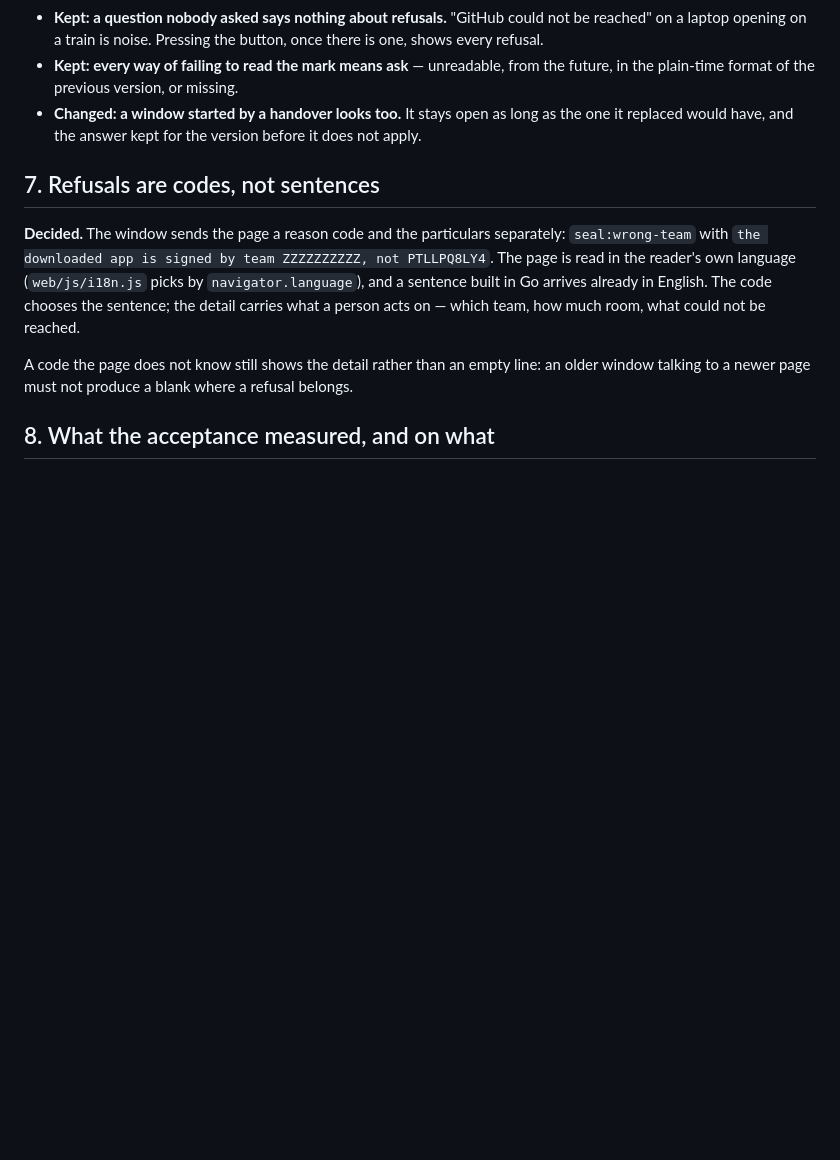
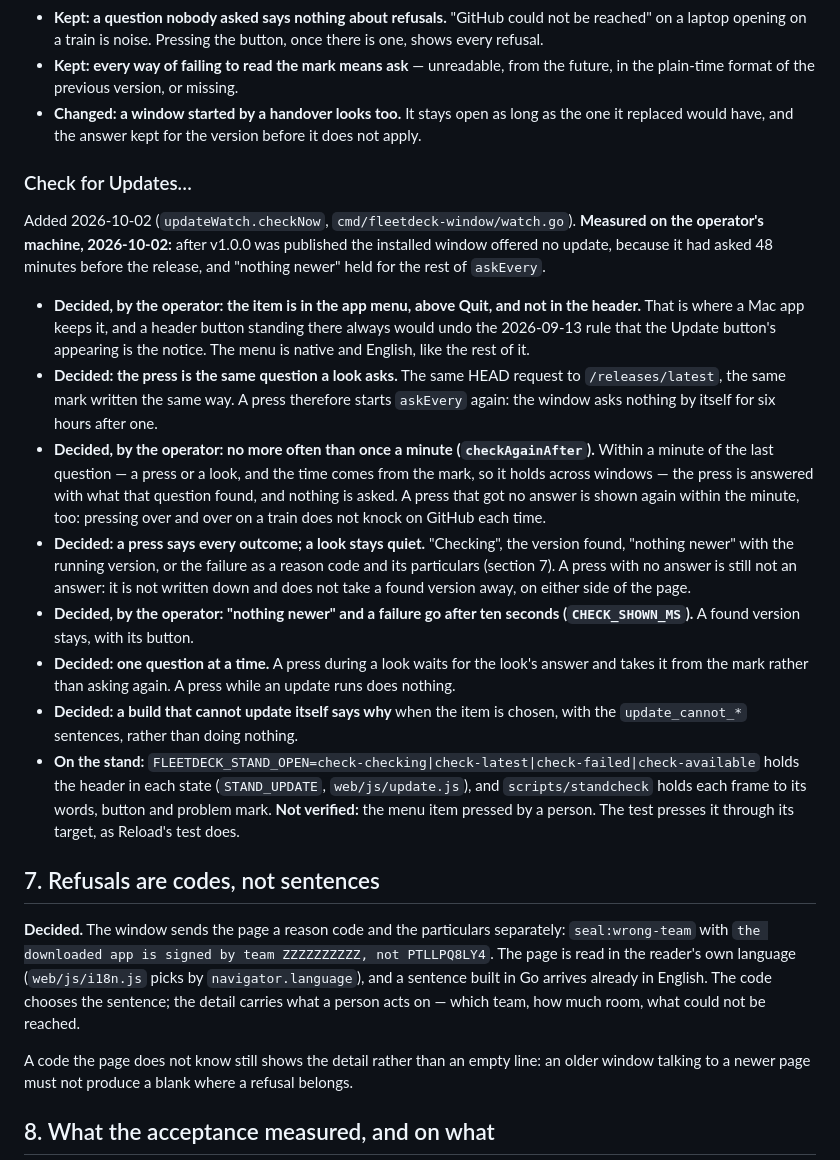
Before and after one commit to kroticw/fleetdeck, a Markdown page: docs/engineering/update-from-release.md, the part around the change. GitHub-like rendering; blank space fills up the shorter version.

Commit message:
docs: describe Check for Updates…
Signed-off-by: denisdavydov <denises.krotic@ya.ru>

```diff
--- a/docs/engineering/update-from-release.md
+++ b/docs/engineering/update-from-release.md
@@ -113,6 +113,19 @@ This section replaced "the startup check" on 2026-09-13 (`cmd/fleetdeck-window/w
 - **Kept: every way of failing to read the mark means ask** — unreadable, from the future, in the plain-time format of the previous version, or missing.
 - **Changed: a window started by a handover looks too.** It stays open as long as the one it replaced would have, and the answer kept for the version before it does not apply.
 
+### Check for Updates…
+
+Added 2026-10-02 (`updateWatch.checkNow`, `cmd/fleetdeck-window/watch.go`). **Measured on the operator's machine, 2026-10-02:** after v1.0.0 was published the installed window offered no update, because it had asked 48 minutes before the release, and "nothing newer" held for the rest of `askEvery`.
+
+- **Decided, by the operator: the item is in the app menu, above Quit, and not in the header.** That is where a Mac app keeps it, and a header button standing there always would undo the 2026-09-13 rule that the Update button's appearing is the notice. The menu is native and English, like the rest of it.
+- **Decided: the press is the same question a look asks.** The same HEAD request to `/releases/latest`, the same mark written the same way. A press therefore starts `askEvery` again: the window asks nothing by itself for six hours after one.
+- **Decided, by the operator: no more often than once a minute (`checkAgainAfter`).** Within a minute of the last question — a press or a look, and the time comes from the mark, so it holds across windows — the press is answered with what that question found, and nothing is asked. A press that got no answer is shown again within the minute, too: pressing over and over on a train does not knock on GitHub each time.
+- **Decided: a press says every outcome; a look stays quiet.** "Checking", the version found, "nothing newer" with the running version, or the failure as a reason code and its particulars (section 7). A press with no answer is still not an answer: it is not written down and does not take a found version away, on either side of the page.
+- **Decided, by the operator: "nothing newer" and a failure go after ten seconds (`CHECK_SHOWN_MS`).** A found version stays, with its button.
+- **Decided: one question at a time.** A press during a look waits for the look's answer and takes it from the mark rather than asking again. A press while an update runs does nothing.
+- **Decided: a build that cannot update itself says why** when the item is chosen, with the `update_cannot_*` sentences, rather than doing nothing.
+- **On the stand:** `FLEETDECK_STAND_OPEN=check-checking|check-latest|check-failed|check-available` holds the header in each state (`STAND_UPDATE`, `web/js/update.js`), and `scripts/standcheck` holds each frame to its words, button and problem mark. **Not verified:** the menu item pressed by a person. The test presses it through its target, as Reload's test does.
+
 ## 7. Refusals are codes, not sentences
 
 **Decided.** The window sends the page a reason code and the particulars separately: `seal:wrong-team` with `the downloaded app is signed by team ZZZZZZZZZZ, not PTLLPQ8LY4`. The page is read in the reader's own language (`web/js/i18n.js` picks by `navigator.language`), and a sentence built in Go arrives already in English. The code chooses the sentence; the detail carries what a person acts on — which team, how much room, what could not be reached.
```
Also changed, not shown: docs/en/getting-started.md (+2 -0 lines), docs/ru/getting-started.md (+2 -0 lines).
